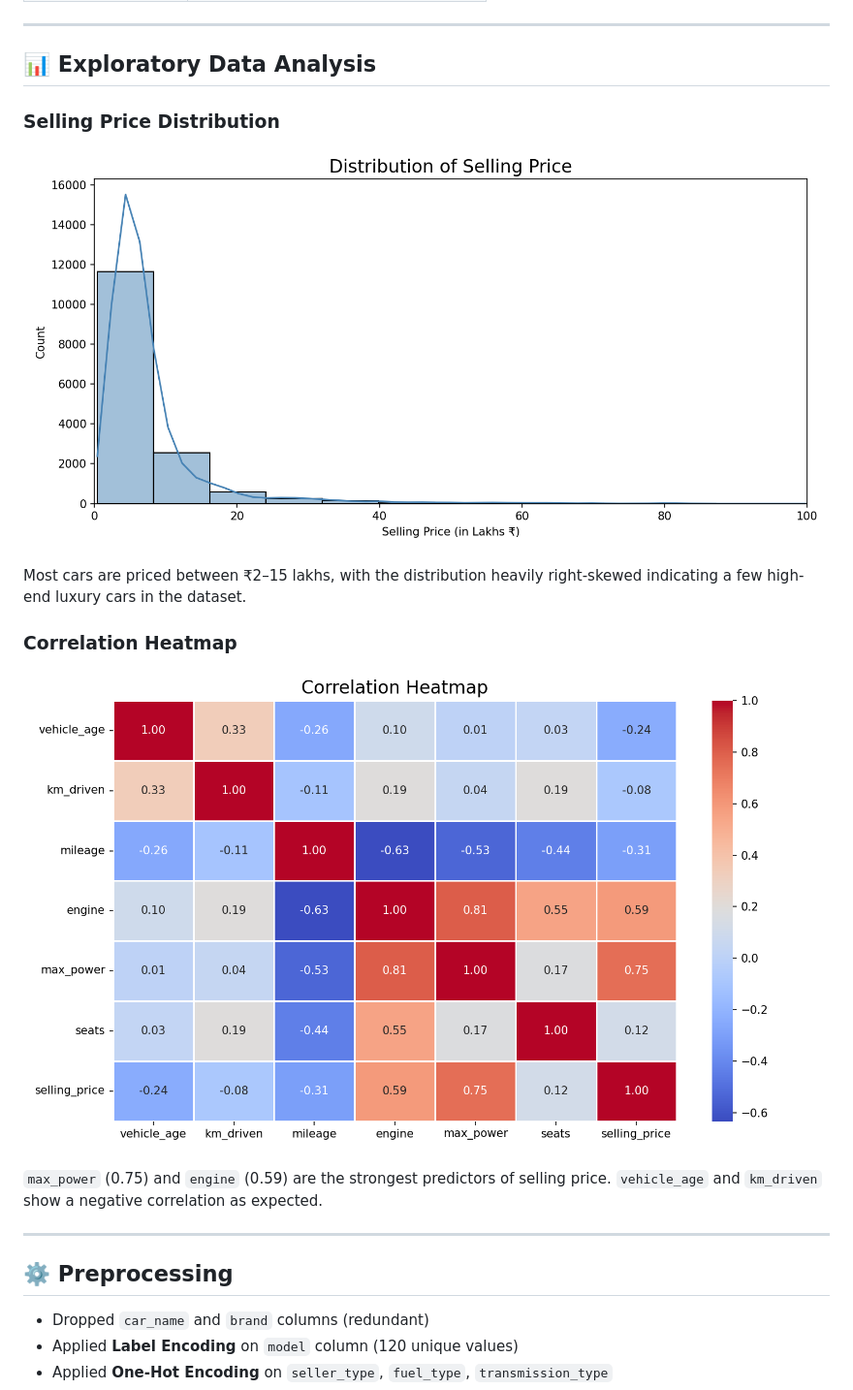
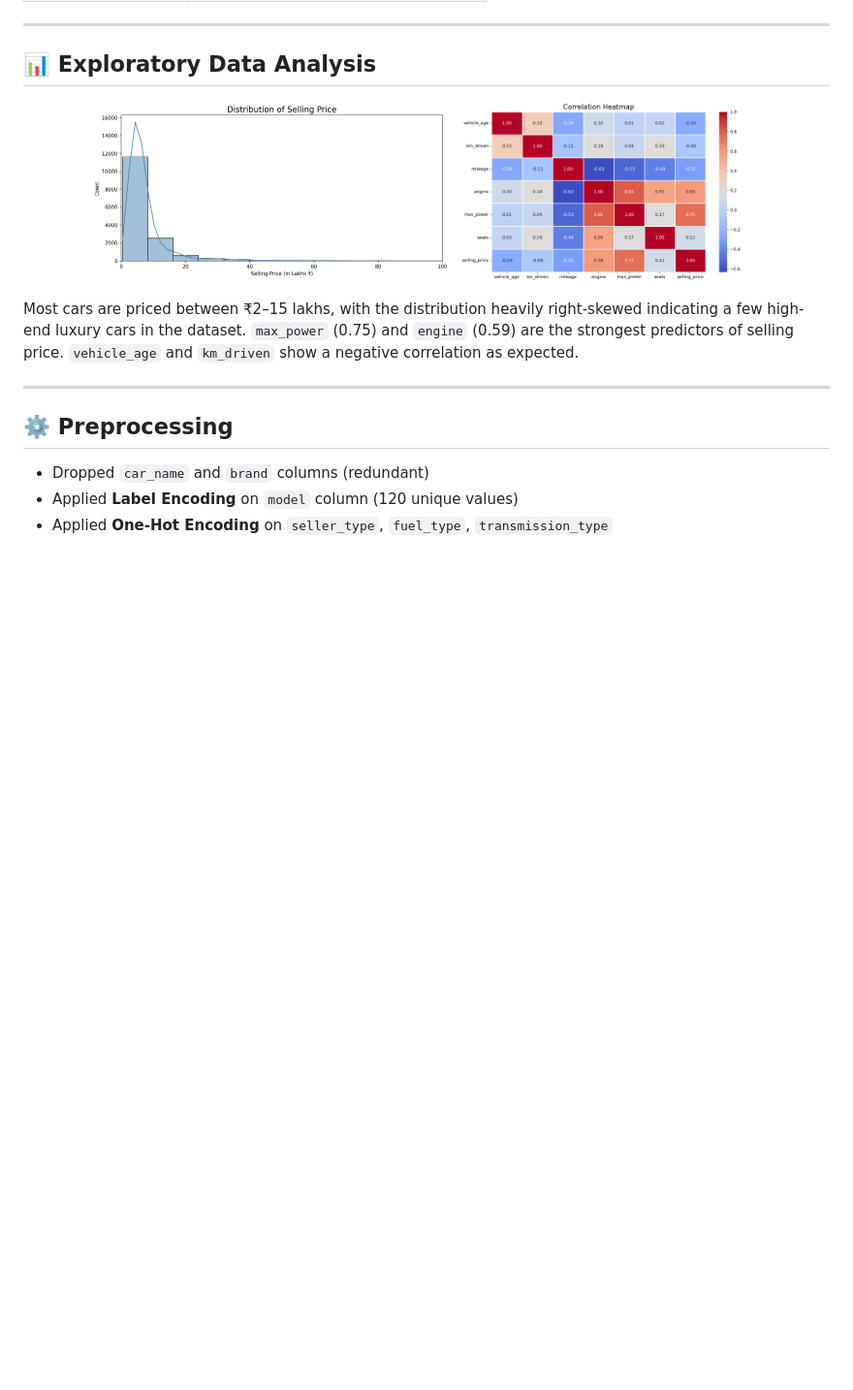
Before and after one commit to AnmolPatel20/Car-Resale-Price-Predictor-RandomForest, a Markdown page: README.md, the part around the change. Shown at 97% size. Drawn GitHub-style; blank space fills up the shorter version.

```diff
--- a/README.md
+++ b/README.md
@@ -35,14 +35,12 @@ With thousands of used cars listed on platforms like **CarDekho**, it's hard for
 
 ## 📊 Exploratory Data Analysis
 
-### Selling Price Distribution
-![Selling Price Distribution](images/selling_price_distribution.png)
+<p align="center">
+  <img src="images/selling_price_distribution.png" width="45%" />
+  <img src="images/correlation_heatmap.png" width="38%" />
+</p>
 
 Most cars are priced between ₹2–15 lakhs, with the distribution heavily right-skewed indicating a few high-end luxury cars in the dataset.
-
-### Correlation Heatmap
-![Correlation Heatmap](images/correlation_heatmap.png)
-
 `max_power` (0.75) and `engine` (0.59) are the strongest predictors of selling price. `vehicle_age` and `km_driven` show a negative correlation as expected.
 
 ---
```
